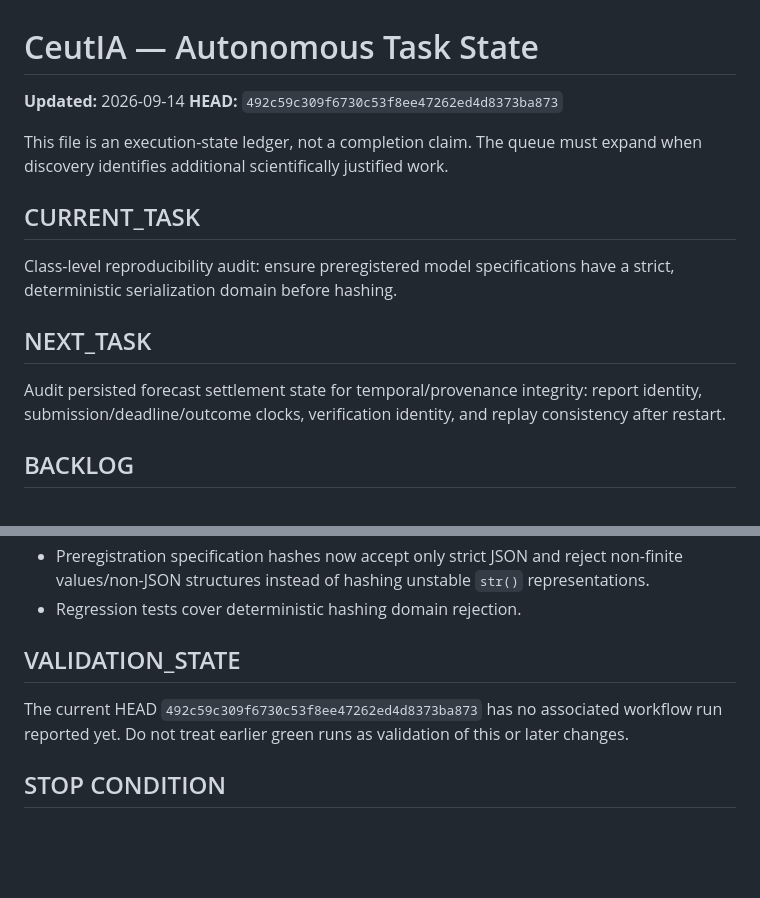
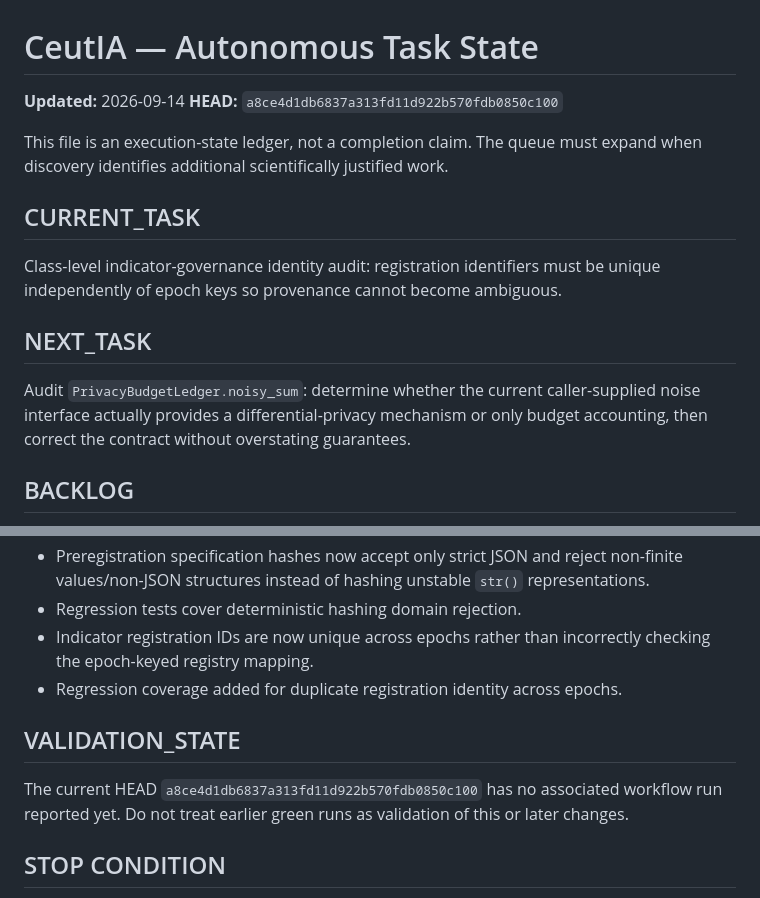
Before and after one commit to DrRomanSalvador/Ceuta, a Markdown page: docs/AUTONOMOUS_TASK_STATE.md, 2 parts joined by grey strips. Rendered like a GitHub page; blank space fills up the shorter version.

Commit message:
docs: advance scheduler after indicator identity hardening

```diff
--- a/docs/AUTONOMOUS_TASK_STATE.md
+++ b/docs/AUTONOMOUS_TASK_STATE.md
@@ -1,17 +1,17 @@
 # CeutIA — Autonomous Task State
 
 **Updated:** 2026-09-14
-**HEAD:** `492c59c309f6730c53f8ee47262ed4d8373ba873`
+**HEAD:** `a8ce4d1db6837a313fd11d922b570fdb0850c100`
 
 This file is an execution-state ledger, not a completion claim. The queue must expand when discovery identifies additional scientifically justified work.
 
 ## CURRENT_TASK
 
-Class-level reproducibility audit: ensure preregistered model specifications have a strict, deterministic serialization domain before hashing.
+Class-level indicator-governance identity audit: registration identifiers must be unique independently of epoch keys so provenance cannot become ambiguous.
 
 ## NEXT_TASK
 
-Audit persisted forecast settlement state for temporal/provenance integrity: report identity, submission/deadline/outcome clocks, verification identity, and replay consistency after restart.
+Audit `PrivacyBudgetLedger.noisy_sum`: determine whether the current caller-supplied noise interface actually provides a differential-privacy mechanism or only budget accounting, then correct the contract without overstating guarantees.
 
 ## BACKLOG
 
@@ -55,10 +55,12 @@ None currently identified as blocking all independent work.
 - Regression tests cover endpoint rejection for reports, expected log loss, and strict-propriety candidate grids.
 - Preregistration specification hashes now accept only strict JSON and reject non-finite values/non-JSON structures instead of hashing unstable `str()` representations.
 - Regression tests cover deterministic hashing domain rejection.
+- Indicator registration IDs are now unique across epochs rather than incorrectly checking the epoch-keyed registry mapping.
+- Regression coverage added for duplicate registration identity across epochs.
 
 ## VALIDATION_STATE
 
-The current HEAD `492c59c309f6730c53f8ee47262ed4d8373ba873` has no associated workflow run reported yet. Do not treat earlier green runs as validation of this or later changes.
+The current HEAD `a8ce4d1db6837a313fd11d922b570fdb0850c100` has no associated workflow run reported yet. Do not treat earlier green runs as validation of this or later changes.
 
 ## STOP CONDITION
 
```
